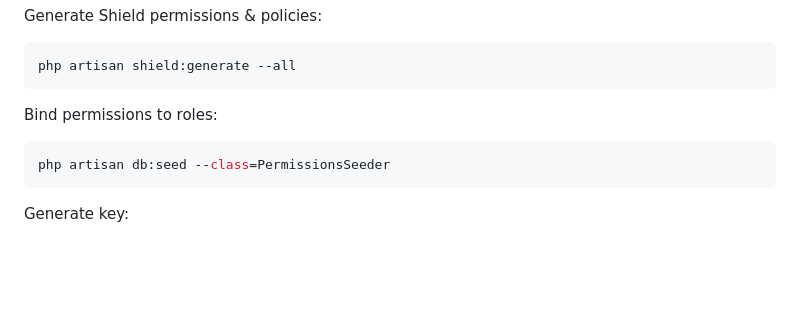
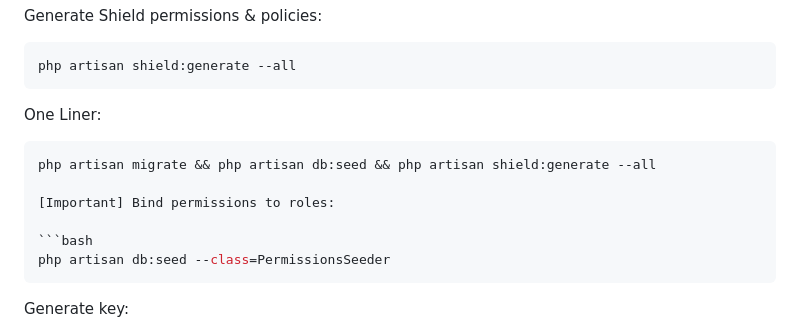
Before and after one commit to riodwanto/superduper-filament-starter-kit, a Markdown page: README.md, the part around the change. Drawn GitHub-style; blank space fills up the shorter version.

Commit message:
style: update Readme

````diff
--- a/README.md
+++ b/README.md
@@ -122,7 +122,12 @@ Generate Shield permissions & policies:
 php artisan shield:generate --all
 ```
 
-Bind permissions to roles:
+One Liner:
+
+```bash
+php artisan migrate && php artisan db:seed && php artisan shield:generate --all
+
+[Important] Bind permissions to roles:
 
 ```bash
 php artisan db:seed --class=PermissionsSeeder
````
